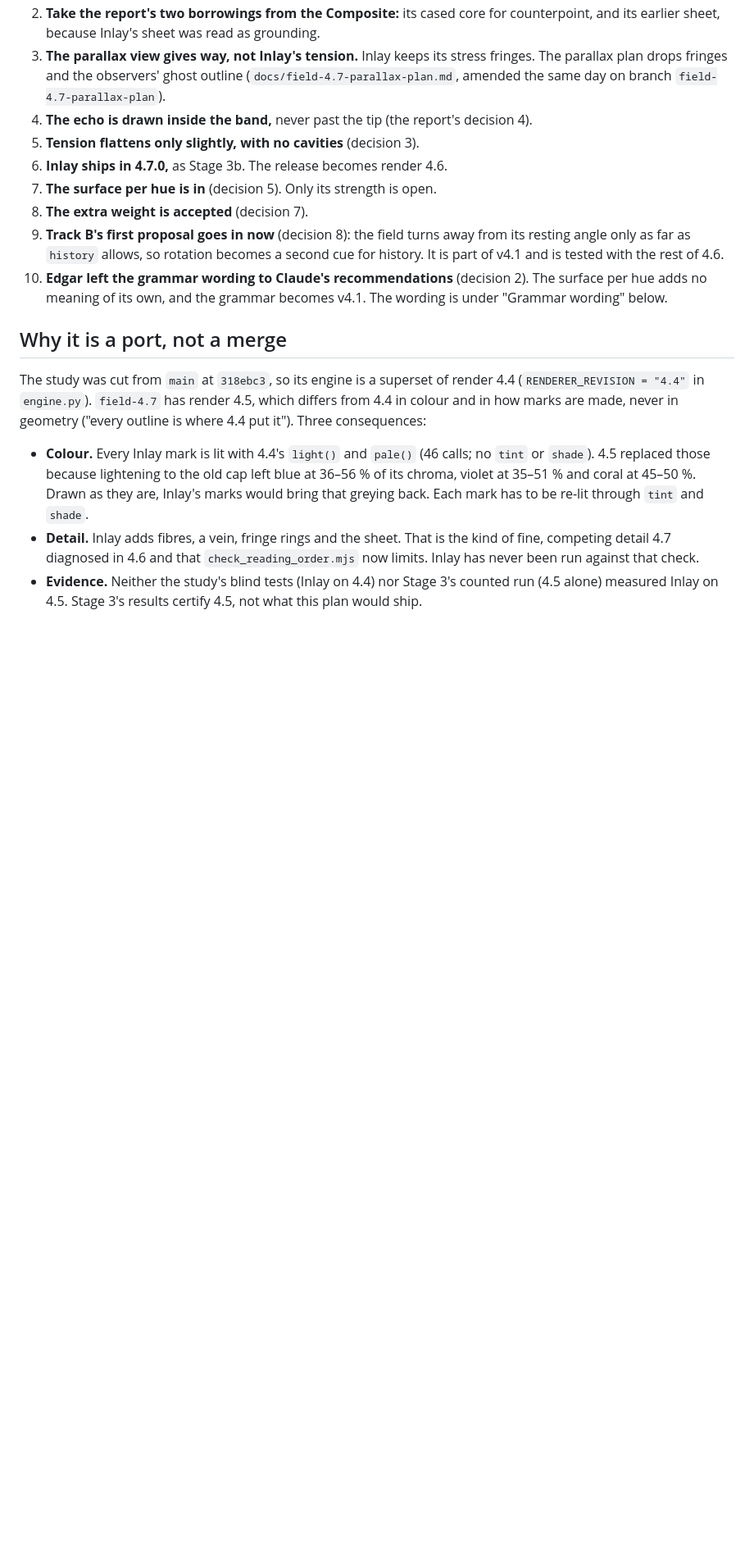
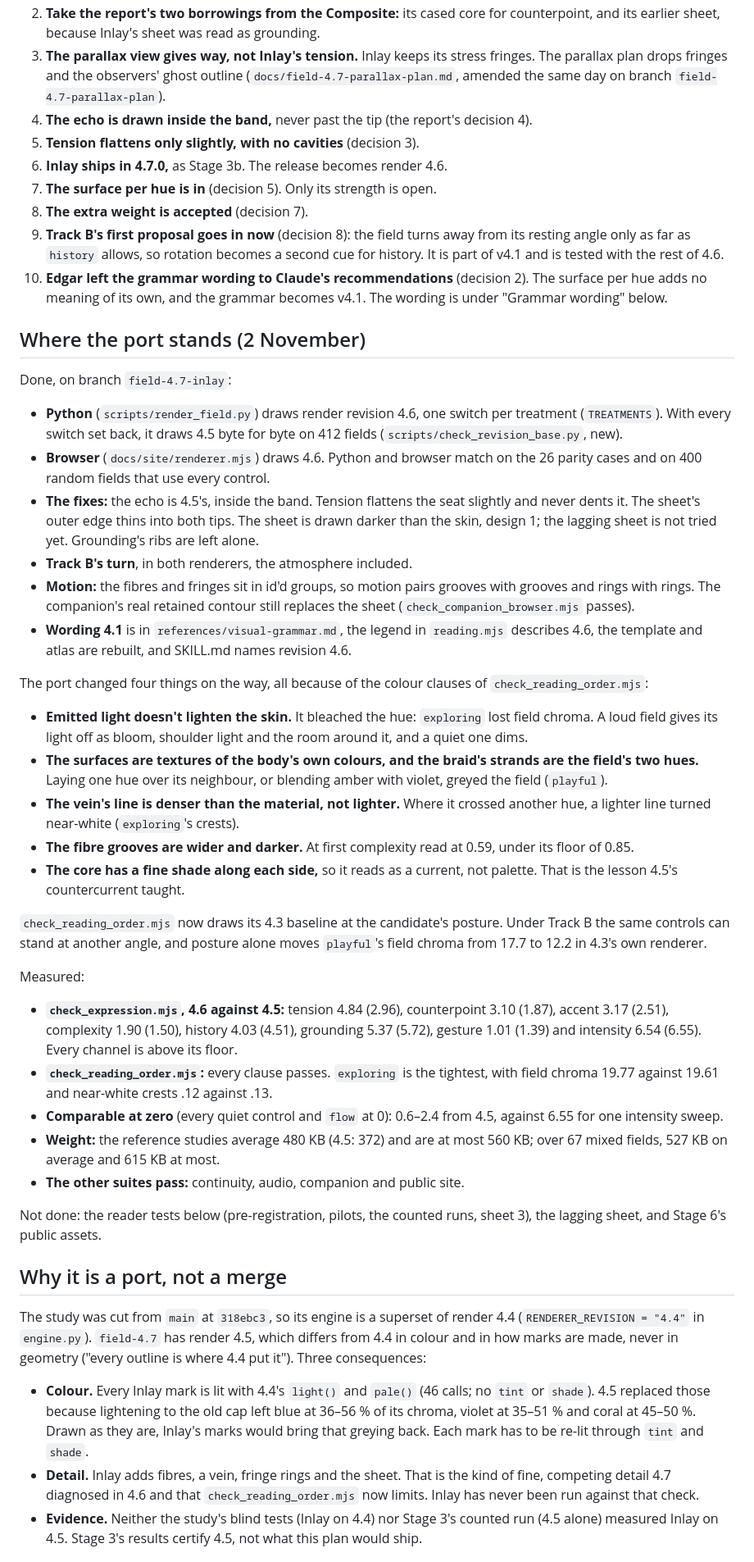
Before and after one commit to ebounds/field, a Markdown page: docs/field-4.7-inlay-plan.md, the part around one of its changes. Shown at 82% size. GitHub-like rendering; blank space fills up the shorter version.

Commit message:
Plan: record where the Inlay port stands
The renderer is ported and every machine check passes. The plan records
what changed on the way and why, with the measures. The reader tests have
not started.

Co-Authored-By: Claude Opus 5.5 <noreply@anthropic.com>
Claude-Session: https://claude.ai/code/session_01GNcg7uiHUpSxuCrNVXBcgU

```diff
--- a/docs/field-4.7-inlay-plan.md
+++ b/docs/field-4.7-inlay-plan.md
@@ -17,6 +17,34 @@ Status: plan only. Nothing here is implemented yet.
 8. **The extra weight is accepted** (decision 7).
 9. **Track B's first proposal goes in now** (decision 8): the field turns away from its resting angle only as far as `history` allows, so rotation becomes a second cue for history. It is part of v4.1 and is tested with the rest of 4.6.
 10. **Edgar left the grammar wording to Claude's recommendations** (decision 2). The surface per hue adds no meaning of its own, and the grammar becomes v4.1. The wording is under "Grammar wording" below.
+
+## Where the port stands (2 November)
+
+Done, on branch `field-4.7-inlay`:
+- **Python** (`scripts/render_field.py`) draws render revision 4.6, one switch per treatment (`TREATMENTS`). With every switch set back, it draws 4.5 byte for byte on 412 fields (`scripts/check_revision_base.py`, new).
+- **Browser** (`docs/site/renderer.mjs`) draws 4.6. Python and browser match on the 26 parity cases and on 400 random fields that use every control.
+- **The fixes:** the echo is 4.5's, inside the band. Tension flattens the seat slightly and never dents it. The sheet's outer edge thins into both tips. The sheet is drawn darker than the skin, design 1; the lagging sheet is not tried yet. Grounding's ribs are left alone.
+- **Track B's turn**, in both renderers, the atmosphere included.
+- **Motion:** the fibres and fringes sit in id'd groups, so motion pairs grooves with grooves and rings with rings. The companion's real retained contour still replaces the sheet (`check_companion_browser.mjs` passes).
+- **Wording 4.1** is in `references/visual-grammar.md`, the legend in `reading.mjs` describes 4.6, the template and atlas are rebuilt, and SKILL.md names revision 4.6.
+
+The port changed four things on the way, all because of the colour clauses of `check_reading_order.mjs`:
+- **Emitted light doesn't lighten the skin.** It bleached the hue: `exploring` lost field chroma. A loud field gives its light off as bloom, shoulder light and the room around it, and a quiet one dims.
+- **The surfaces are textures of the body's own colours, and the braid's strands are the field's two hues.** Laying one hue over its neighbour, or blending amber with violet, greyed the field (`playful`).
+- **The vein's line is denser than the material, not lighter.** Where it crossed another hue, a lighter line turned near-white (`exploring`'s crests).
+- **The fibre grooves are wider and darker.** At first complexity read at 0.59, under its floor of 0.85.
+- **The core has a fine shade along each side,** so it reads as a current, not palette. That is the lesson 4.5's countercurrent taught.
+
+`check_reading_order.mjs` now draws its 4.3 baseline at the candidate's posture. Under Track B the same controls can stand at another angle, and posture alone moves `playful`'s field chroma from 17.7 to 12.2 in 4.3's own renderer.
+
+Measured:
+- **`check_expression.mjs`, 4.6 against 4.5:** tension 4.84 (2.96), counterpoint 3.10 (1.87), accent 3.17 (2.51), complexity 1.90 (1.50), history 4.03 (4.51), grounding 5.37 (5.72), gesture 1.01 (1.39) and intensity 6.54 (6.55). Every channel is above its floor.
+- **`check_reading_order.mjs`:** every clause passes. `exploring` is the tightest, with field chroma 19.77 against 19.61 and near-white crests .12 against .13.
+- **Comparable at zero** (every quiet control and `flow` at 0): 0.6–2.4 from 4.5, against 6.55 for one intensity sweep.
+- **Weight:** the reference studies average 480 KB (4.5: 372) and are at most 560 KB; over 67 mixed fields, 527 KB on average and 615 KB at most.
+- **The other suites pass:** continuity, audio, companion and public site.
+
+Not done: the reader tests below (pre-registration, pilots, the counted runs, sheet 3), the lagging sheet, and Stage 6's public assets.
 
 ## Why it is a port, not a merge
 
```
Also changed, not shown: other parts of docs/field-4.7-inlay-plan.md (+1 -1 lines).
